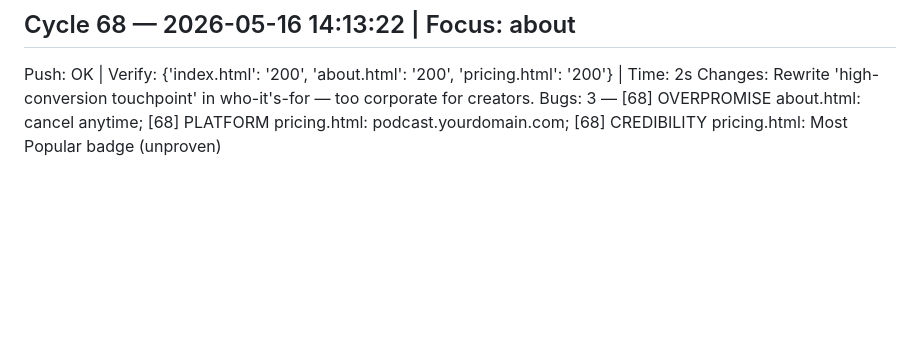
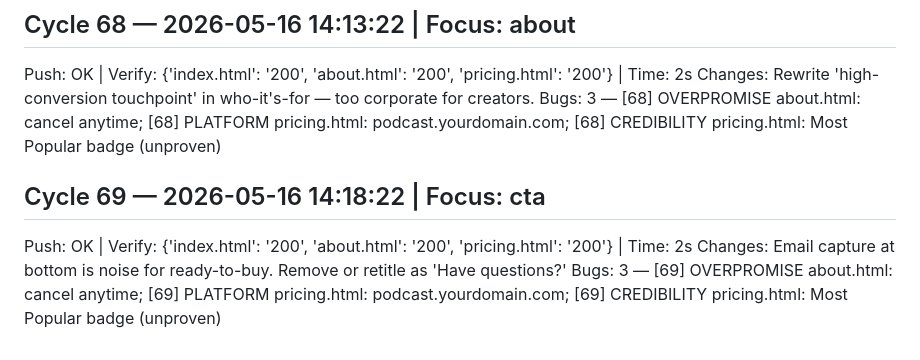
Before and after one commit to connormulligan17-ux/mulligan-podcast, a Markdown page: cycle_log.md, the part around the change. GitHub-like rendering; blank space fills up the shorter version.

```diff
--- a/cycle_log.md
+++ b/cycle_log.md
@@ -341,3 +341,8 @@ Bugs: 3 — [67] OVERPROMISE about.html: cancel anytime; [67] PLATFORM pricing.h
 Push: OK | Verify: {'index.html': '200', 'about.html': '200', 'pricing.html': '200'} | Time: 2s
 Changes: Rewrite 'high-conversion touchpoint' in who-it's-for — too corporate for creators.
 Bugs: 3 — [68] OVERPROMISE about.html: cancel anytime; [68] PLATFORM pricing.html: podcast.yourdomain.com; [68] CREDIBILITY pricing.html: Most Popular badge (unproven)
+
+## Cycle 69 — 2026-05-16 14:18:22 | Focus: cta
+Push: OK | Verify: {'index.html': '200', 'about.html': '200', 'pricing.html': '200'} | Time: 2s
+Changes: Email capture at bottom is noise for ready-to-buy. Remove or retitle as 'Have questions?'
+Bugs: 3 — [69] OVERPROMISE about.html: cancel anytime; [69] PLATFORM pricing.html: podcast.yourdomain.com; [69] CREDIBILITY pricing.html: Most Popular badge (unproven)
```
